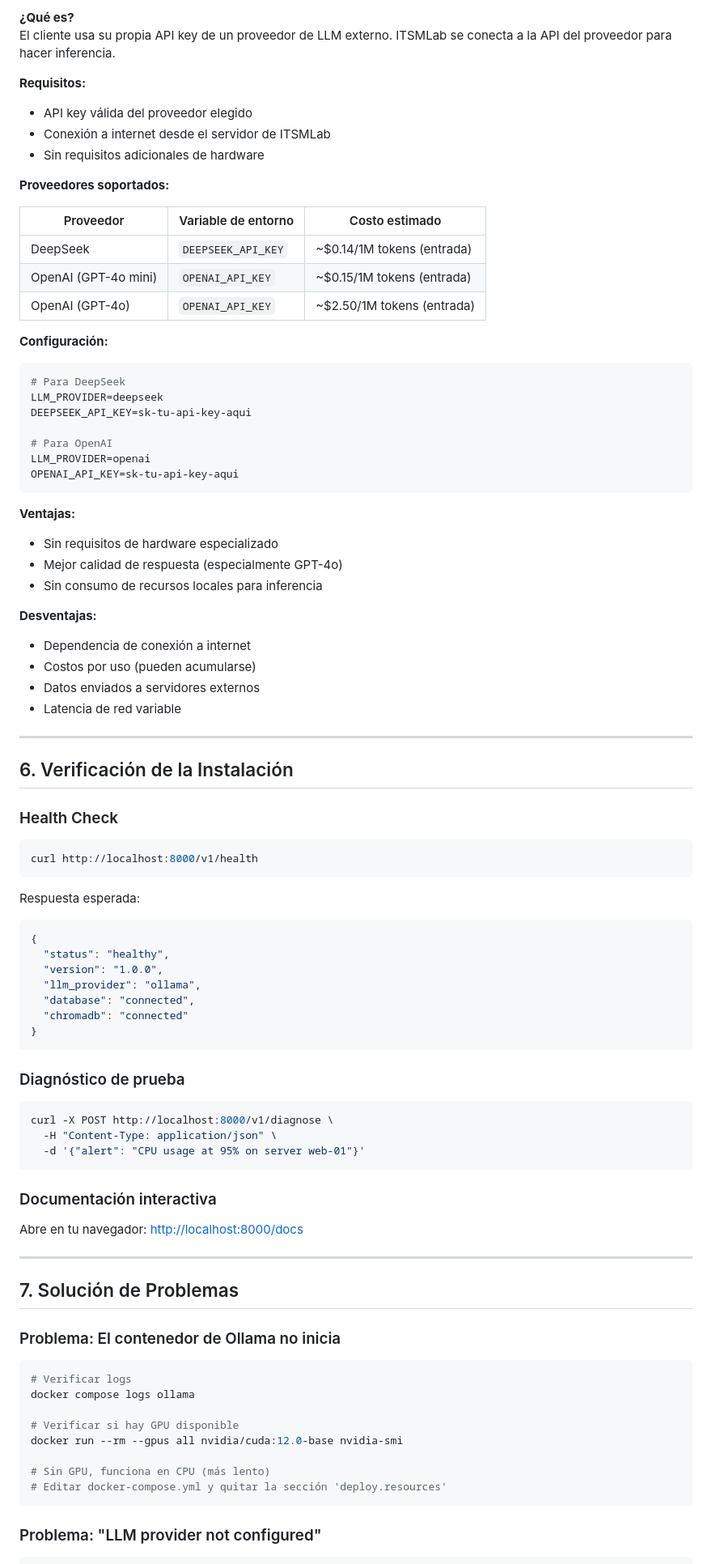
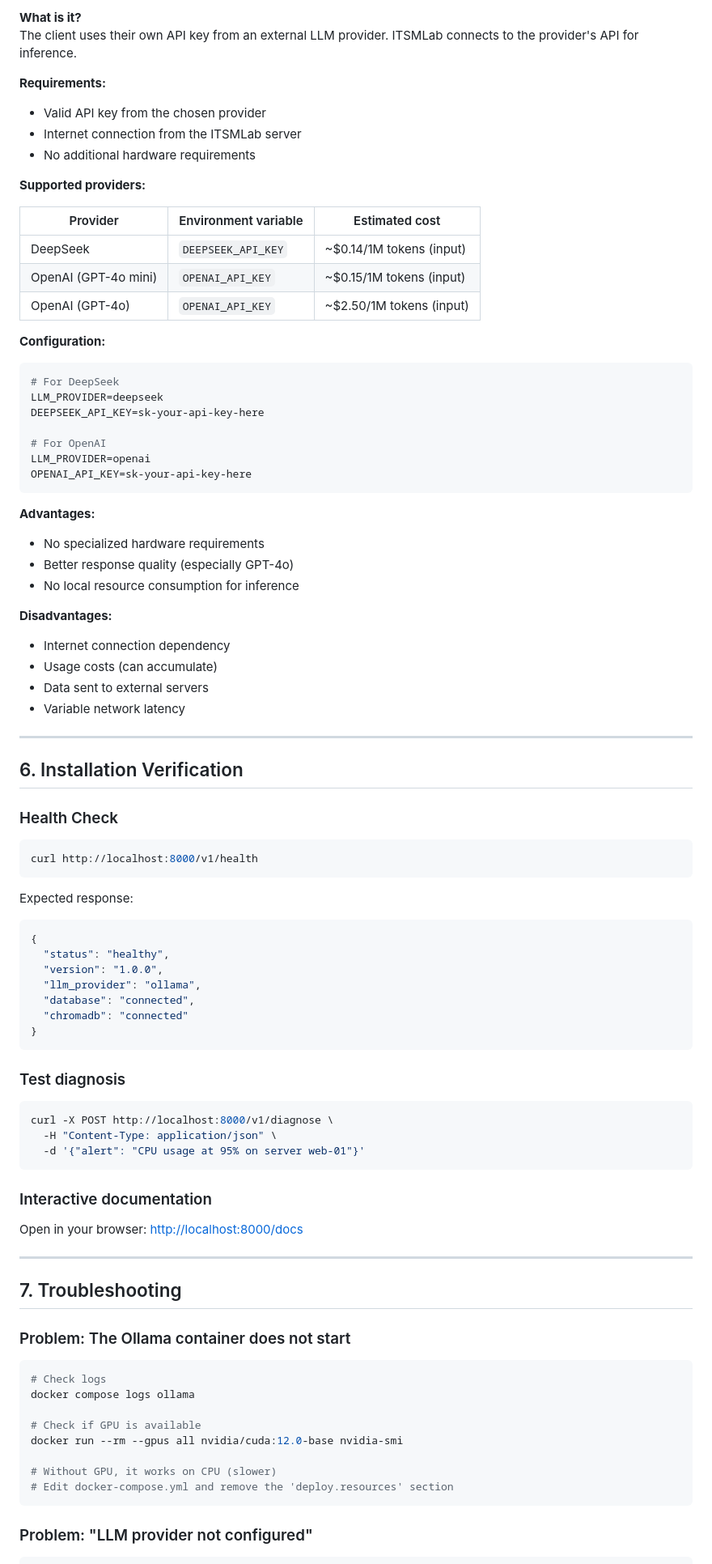
Before and after one commit to itsmlab/aegis-itsm-agent, a Markdown page: INSTALL.md, the part around one of its changes. Shown at 81% size. Drawn GitHub-style.

````diff
--- a/INSTALL.md
+++ b/INSTALL.md
@@ -270,47 +270,47 @@ OLLAMA_MODEL=llama3
 
-**¿Qué es?**
-El cliente usa su propia API key de un proveedor de LLM externo. ITSMLab se conecta a la API del proveedor para hacer inferencia.
+**What is it?**
+The client uses their own API key from an external LLM provider. ITSMLab connects to the provider's API for inference.
 
-**Requisitos:**
+**Requirements:**
 
-- API key válida del proveedor elegido
-- Conexión a internet desde el servidor de ITSMLab
-- Sin requisitos adicionales de hardware
+- Valid API key from the chosen provider
+- Internet connection from the ITSMLab server
+- No additional hardware requirements
 
-**Proveedores soportados:**
+**Supported providers:**
 
-| Proveedor | Variable de entorno | Costo estimado |
+| Provider | Environment variable | Estimated cost |
 |-----------|-------------------|----------------|
-| DeepSeek | `DEEPSEEK_API_KEY` | ~$0.14/1M tokens (entrada) |
-| OpenAI (GPT-4o mini) | `OPENAI_API_KEY` | ~$0.15/1M tokens (entrada) |
-| OpenAI (GPT-4o) | `OPENAI_API_KEY` | ~$2.50/1M tokens (entrada) |
+| DeepSeek | `DEEPSEEK_API_KEY` | ~$0.14/1M tokens (input) |
+| OpenAI (GPT-4o mini) | `OPENAI_API_KEY` | ~$0.15/1M tokens (input) |
+| OpenAI (GPT-4o) | `OPENAI_API_KEY` | ~$2.50/1M tokens (input) |
 
-**Configuración:**
+**Configuration:**
 
 ```bash
-# Para DeepSeek
+# For DeepSeek
 LLM_PROVIDER=deepseek
-DEEPSEEK_API_KEY=sk-tu-api-key-aqui
+DEEPSEEK_API_KEY=sk-your-api-key-here
 
-# Para OpenAI
+# For OpenAI
 LLM_PROVIDER=openai
-OPENAI_API_KEY=sk-tu-api-key-aqui
+OPENAI_API_KEY=sk-your-api-key-here
 ```
 
-**Ventajas:**
-- Sin requisitos de hardware especializado
-- Mejor calidad de respuesta (especialmente GPT-4o)
-- Sin consumo de recursos locales para inferencia
+**Advantages:**
+- No specialized hardware requirements
+- Better response quality (especially GPT-4o)
+- No local resource consumption for inference
 
-**Desventajas:**
-- Dependencia de conexión a internet
-- Costos por uso (pueden acumularse)
-- Datos enviados a servidores externos
-- Latencia de red variable
+**Disadvantages:**
+- Internet connection dependency
+- Usage costs (can accumulate)
+- Data sent to external servers
+- Variable network latency
 
 ---
 
-## 6. Verificación de la Instalación
+## 6. Installation Verification
 
 ### Health Check
 
@@ -318,7 +318,7 @@ OPENAI_API_KEY=sk-tu-api-key-aqui
 curl http://localhost:8000/v1/health
 ```
 
-Respuesta esperada:
+Expected response:
 ```json
 {
   "status": "healthy",
@@ -329,7 +329,7 @@ Respuesta esperada:
 }
 ```
 
-### Diagnóstico de prueba
+### Test diagnosis
 
 ```bash
 curl -X POST http://localhost:8000/v1/diagnose \
@@ -337,27 +337,27 @@ curl -X POST http://localhost:8000/v1/diagnose \
   -d '{"alert": "CPU usage at 95% on server web-01"}'
 ```
 
-### Documentación interactiva
+### Interactive documentation
 
-Abre en tu navegador: [http://localhost:8000/docs](http://localhost:8000/docs)
+Open in your browser: [http://localhost:8000/docs](http://localhost:8000/docs)
 
 ---
 
-## 7. Solución de Problemas
+## 7. Troubleshooting
 
-### Problema: El contenedor de Ollama no inicia
+### Problem: The Ollama container does not start
 
 ```bash
-# Verificar logs
+# Check logs
 docker compose logs ollama
 
-# Verificar si hay GPU disponible
+# Check if GPU is available
 docker run --rm --gpus all nvidia/cuda:12.0-base nvidia-smi
 
-# Sin GPU, funciona en CPU (más lento)
-# Editar docker-compose.yml y quitar la sección 'deploy.resources'
+# Without GPU, it works on CPU (slower)
+# Edit docker-compose.yml and remove the 'deploy.resources' section
 ```
 
-### Problema: "LLM provider not configured"
+### Problem: "LLM provider not configured"
 
 ```bash
````
Also changed, not shown: other parts of INSTALL.md (+153 -153 lines), INSTALLER_FIXES.md (+97 -97 lines), README.md (+38 -38 lines).
